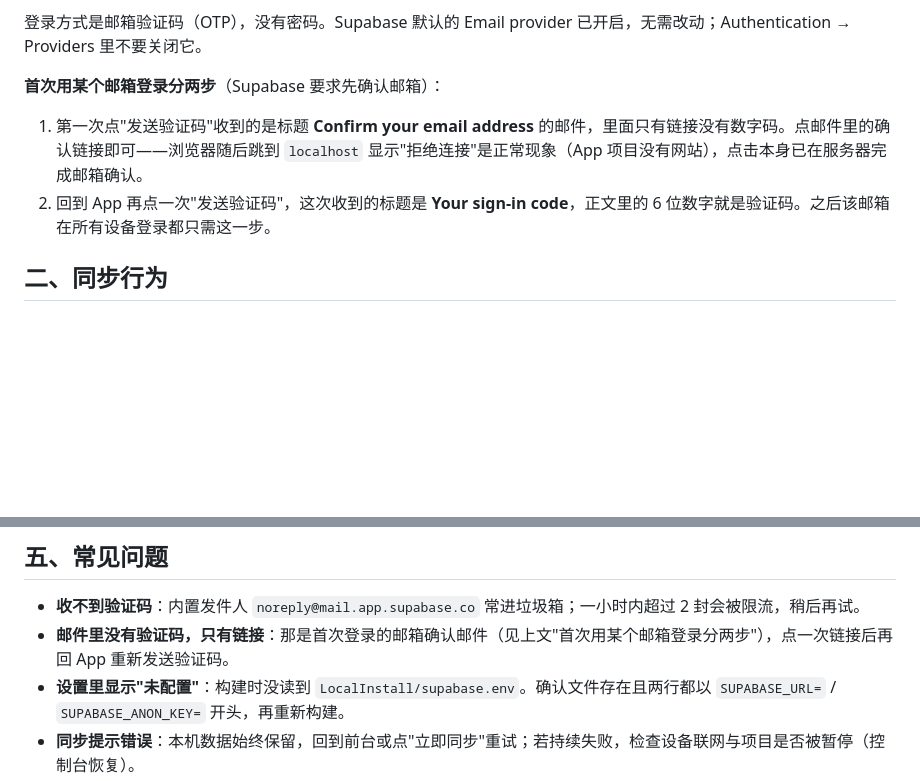
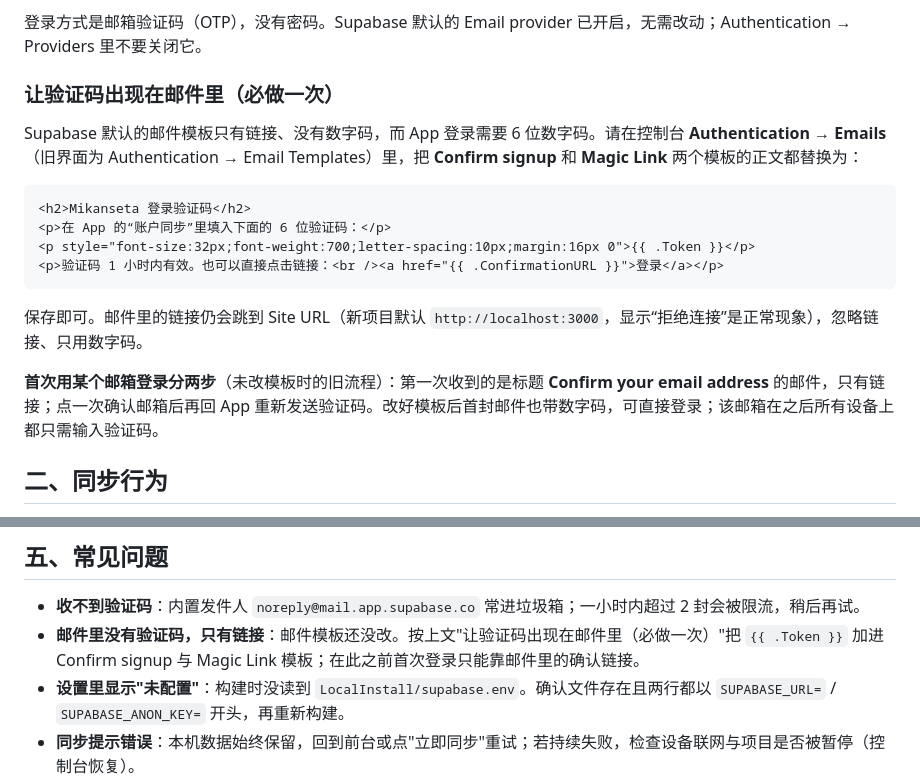
Before and after one commit to BingyanStudio/Mikansei, a Markdown page: Mikanseta/Documentation/SUPABASE_SETUP.md, 2 parts joined by grey strips. GitHub-like rendering; blank space fills up the shorter version.

Commit message:
docs: require Supabase email templates to include the OTP code
Supabase's default Confirm signup and Magic Link templates contain only
a link, so the app's code-based login has no code to verify. Document
the required template edit with {{ .Token }} and update the first-login
and FAQ notes.

````diff
--- a/Mikanseta/Documentation/SUPABASE_SETUP.md
+++ b/Mikanseta/Documentation/SUPABASE_SETUP.md
@@ -20,10 +20,20 @@ Mikanseta 0.3.0 (5) 起支持登录 Supabase 账号，同一账号的 iPhone、
 
 登录方式是邮箱验证码（OTP），没有密码。Supabase 默认的 Email provider 已开启，无需改动；Authentication → Providers 里不要关闭它。
 
-**首次用某个邮箱登录分两步**（Supabase 要求先确认邮箱）：
+### 让验证码出现在邮件里（必做一次）
 
-1. 第一次点"发送验证码"收到的是标题 **Confirm your email address** 的邮件，里面只有链接没有数字码。点邮件里的确认链接即可——浏览器随后跳到 `localhost` 显示"拒绝连接"是正常现象（App 项目没有网站），点击本身已在服务器完成邮箱确认。
-2. 回到 App 再点一次"发送验证码"，这次收到的标题是 **Your sign-in code**，正文里的 6 位数字就是验证码。之后该邮箱在所有设备登录都只需这一步。
+Supabase 默认的邮件模板只有链接、没有数字码，而 App 登录需要 6 位数字码。请在控制台 **Authentication → Emails**（旧界面为 Authentication → Email Templates）里，把 **Confirm signup** 和 **Magic Link** 两个模板的正文都替换为：
+
+```html
+<h2>Mikanseta 登录验证码</h2>
+<p>在 App 的“账户同步”里填入下面的 6 位验证码：</p>
+<p style="font-size:32px;font-weight:700;letter-spacing:10px;margin:16px 0">{{ .Token }}</p>
+<p>验证码 1 小时内有效。也可以直接点击链接：<br /><a href="{{ .ConfirmationURL }}">登录</a></p>
+```
+
+保存即可。邮件里的链接仍会跳到 Site URL（新项目默认 `http://localhost:3000`，显示“拒绝连接”是正常现象），忽略链接、只用数字码。
+
+**首次用某个邮箱登录分两步**（未改模板时的旧流程）：第一次收到的是标题 **Confirm your email address** 的邮件，只有链接；点一次确认邮箱后再回 App 重新发送验证码。改好模板后首封邮件也带数字码，可直接登录；该邮箱在之后所有设备上都只需输入验证码。
 
 ## 二、同步行为
 
@@ -54,7 +64,7 @@ Mikanseta 0.3.0 (5) 起支持登录 Supabase 账号，同一账号的 iPhone、
 ## 五、常见问题
 
 - **收不到验证码**：内置发件人 `noreply@mail.app.supabase.co` 常进垃圾箱；一小时内超过 2 封会被限流，稍后再试。
-- **邮件里没有验证码，只有链接**：那是首次登录的邮箱确认邮件（见上文"首次用某个邮箱登录分两步"），点一次链接后再回 App 重新发送验证码。
+- **邮件里没有验证码，只有链接**：邮件模板还没改。按上文"让验证码出现在邮件里（必做一次）"把 `{{ .Token }}` 加进 Confirm signup 与 Magic Link 模板；在此之前首次登录只能靠邮件里的确认链接。
 - **设置里显示"未配置"**：构建时没读到 `LocalInstall/supabase.env`。确认文件存在且两行都以 `SUPABASE_URL=` / `SUPABASE_ANON_KEY=` 开头，再重新构建。
 - **同步提示错误**：本机数据始终保留，回到前台或点"立即同步"重试；若持续失败，检查设备联网与项目是否被暂停（控制台恢复）。
 - **换了 Supabase 项目**：把新值写进 env 重新构建即可；旧项目数据不会自动迁移，可先在一台设备导出 JSON 备份再导入。
````
